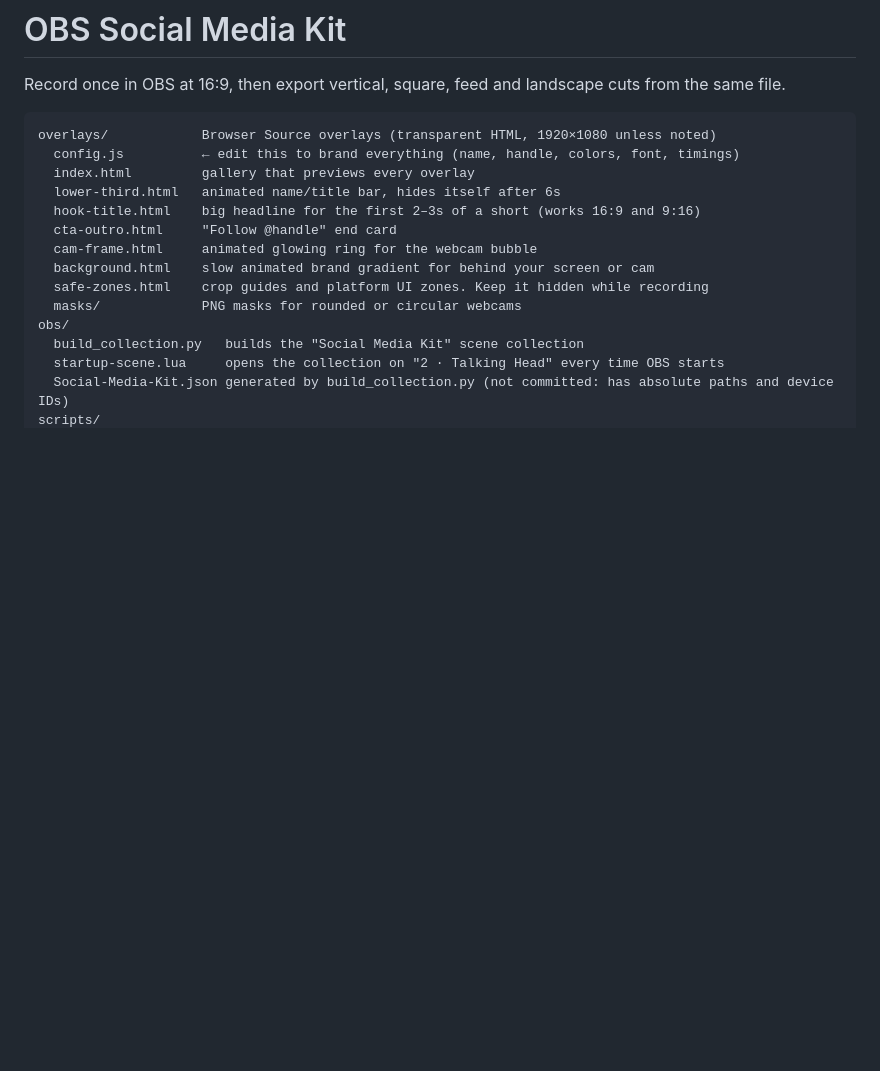
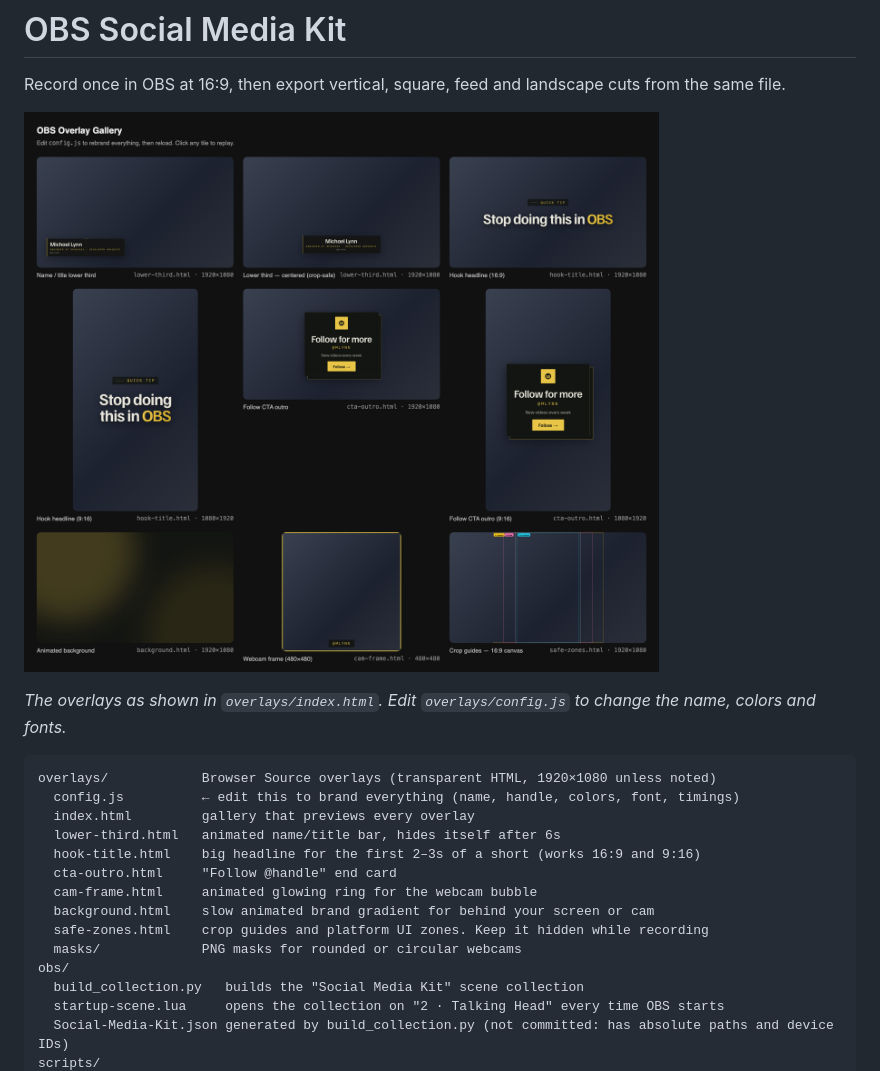
Before and after one commit to mrlynn/obs-stuff, a Markdown page: README.md, the part around the change. Rendered like a GitHub page; pictures changed too: docs/overlay-gallery.png (added); blank space fills up the shorter version.

Commit message:
Add overlay gallery screenshot to README
Co-Authored-By: Claude Opus 5.5 <noreply@anthropic.com>

````diff
--- a/README.md
+++ b/README.md
@@ -1,6 +1,10 @@
 # OBS Social Media Kit
 
 Record once in OBS at 16:9, then export vertical, square, feed and landscape cuts from the same file.
+
+![Overlay gallery: lower thirds, hook headlines, follow cards, animated background, webcam ring and crop guides](docs/overlay-gallery.png)
+
+*The overlays as shown in `overlays/index.html`. Edit `overlays/config.js` to change the name, colors and fonts.*
 
 ```
 overlays/            Browser Source overlays (transparent HTML, 1920×1080 unless noted)
````
